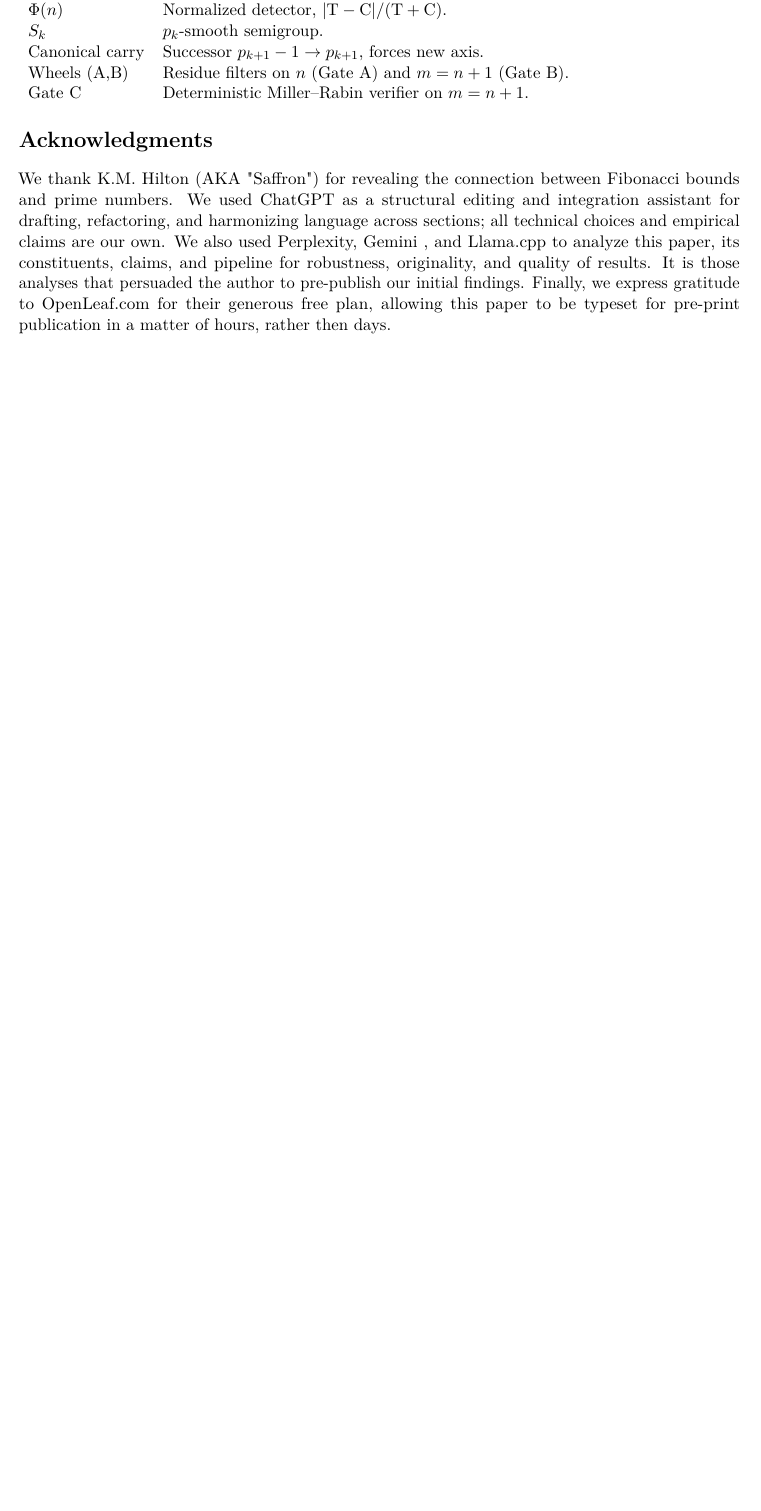
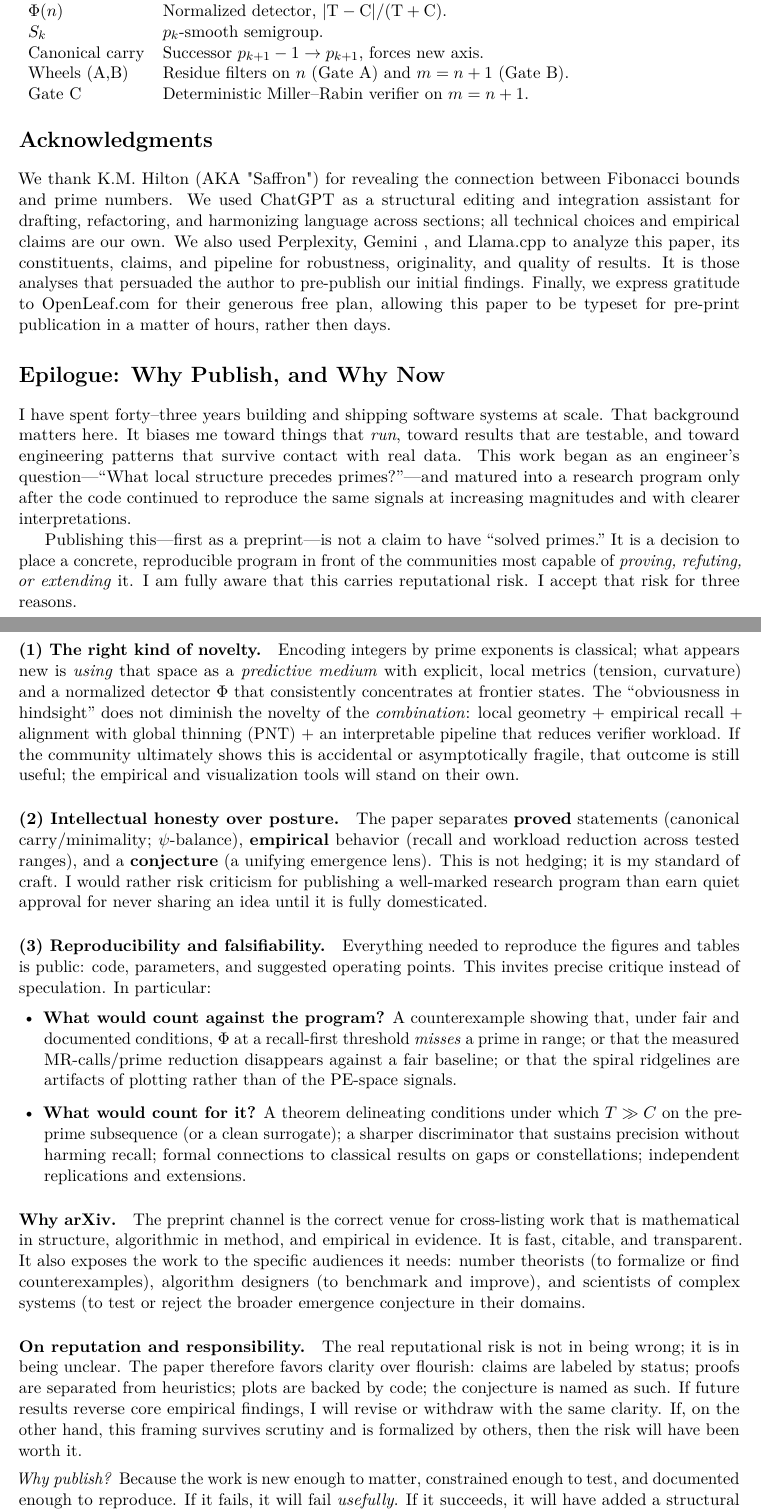
Before and after one commit to kenosis6971/prime-emergence, a LaTeX paper (prime_emergence.tex): part of page 19 of 19 before the commit and two parts of pages 19 and 20 of 20 after it, the two joined at a grey line, cut so that both start at the same text, the shorter picture padded with empty space. Compiled offline with pdfLaTeX.

Commit message:
+= Epilog

```diff
--- a/prime_emergence.tex
+++ b/prime_emergence.tex
@@ -871,6 +871,36 @@ Gate C & Deterministic Miller–Rabin verifier on $m=n+1$. \\
 \section*{Acknowledgments}
 We thank K.M. Hilton (AKA "Saffron") for revealing the connection between Fibonacci bounds and prime numbers.  We used ChatGPT as a structural editing and integration assistant for drafting, refactoring, and harmonizing language across sections; all technical choices and empirical claims are our own.  We also used Perplexity, Gemini , and Llama.cpp to analyze this paper, its constituents, claims, and pipeline for robustness, originality, and quality of results.  It is those analyses that persuaded the author to pre-publish our initial findings.   Finally, we express gratitude to OpenLeaf.com for their generous free plan, allowing this paper to be typeset for pre-print publication in a matter of hours, rather then days.
 
+% ----------------------------------------------------------------
+\section*{Epilogue: Why Publish, and Why Now}
+
+I have spent forty–three years building and shipping software systems at scale. That background matters here. It biases me toward things that \emph{run}, toward results that are testable, and toward engineering patterns that survive contact with real data. This work began as an engineer’s question—“What local structure precedes primes?”—and matured into a research program only after the code continued to reproduce the same signals at increasing magnitudes and with clearer interpretations.
+
+Publishing this—first as a preprint—is not a claim to have “solved primes.” It is a decision to place a concrete, reproducible program in front of the communities most capable of \emph{proving, refuting, or extending} it. I am fully aware that this carries reputational risk. I accept that risk for three reasons.
+
+\paragraph{(1) The right kind of novelty.}
+Encoding integers by prime exponents is classical; what appears new is \emph{using} that space as a \emph{predictive medium} with explicit, local metrics (tension, curvature) and a normalized detector $\Phi$ that consistently concentrates at frontier states. The “obviousness in hindsight” does not diminish the novelty of the \emph{combination}: local geometry $+$ empirical recall $+$ alignment with global thinning (PNT) $+$ an interpretable pipeline that reduces verifier workload. If the community ultimately shows this is accidental or asymptotically fragile, that outcome is still useful; the empirical and visualization tools will stand on their own.
+
+\paragraph{(2) Intellectual honesty over posture.}
+The paper separates \textbf{proved} statements (canonical carry/minimality; $\psi$-balance), \textbf{empirical} behavior (recall and workload reduction across tested ranges), and a \textbf{conjecture} (a unifying emergence lens). This is not hedging; it is my standard of craft. I would rather risk criticism for publishing a well-marked research program than earn quiet approval for never sharing an idea until it is fully domesticated.
+
+\paragraph{(3) Reproducibility and falsifiability.}
+Everything needed to reproduce the figures and tables is public: code, parameters, and suggested operating points. This invites precise critique instead of speculation. In particular:
+\begin{itemize}[leftmargin=1.5em]
+  \item \textbf{What would count against the program?} A counterexample showing that, under fair and documented conditions, $\Phi$ at a recall-first threshold \emph{misses} a prime in range; or that the measured MR-calls/prime reduction disappears against a fair baseline; or that the spiral ridgelines are artifacts of plotting rather than of the PE-space signals.
+  \item \textbf{What would count for it?} A theorem delineating conditions under which $T\gg C$ on the pre-prime subsequence (or a clean surrogate); a sharper discriminator that sustains precision without harming recall; formal connections to classical results on gaps or constellations; independent replications and extensions.
+\end{itemize}
+
+\paragraph{Why arXiv.}
+The preprint channel is the correct venue for cross-listing work that is mathematical in structure, algorithmic in method, and empirical in evidence. It is fast, citable, and transparent. It also exposes the work to the specific audiences it needs: number theorists (to formalize or find counterexamples), algorithm designers (to benchmark and improve), and scientists of complex systems (to test or reject the broader emergence conjecture in their domains.
+
+\paragraph{On reputation and responsibility.}
+The real reputational risk is not in being wrong; it is in being unclear. The paper therefore favors clarity over flourish: claims are labeled by status; proofs are separated from heuristics; plots are backed by code; the conjecture is named as such. If future results reverse core empirical findings, I will revise or withdraw with the same clarity. If, on the other hand, this framing survives scrutiny and is formalized by others, then the risk will have been worth it.
+
+\medskip
+\noindent
+\emph{Why publish?} Because the work is new enough to matter, constrained enough to test, and documented enough to reproduce. If it fails, it will fail \emph{usefully}. If it succeeds, it will have added a structural chapter to a subject long thought to resist local explanation. Either outcome is better than silence.
+
 % ============================ References ============================
 \begin{thebibliography}{9}
 
```
